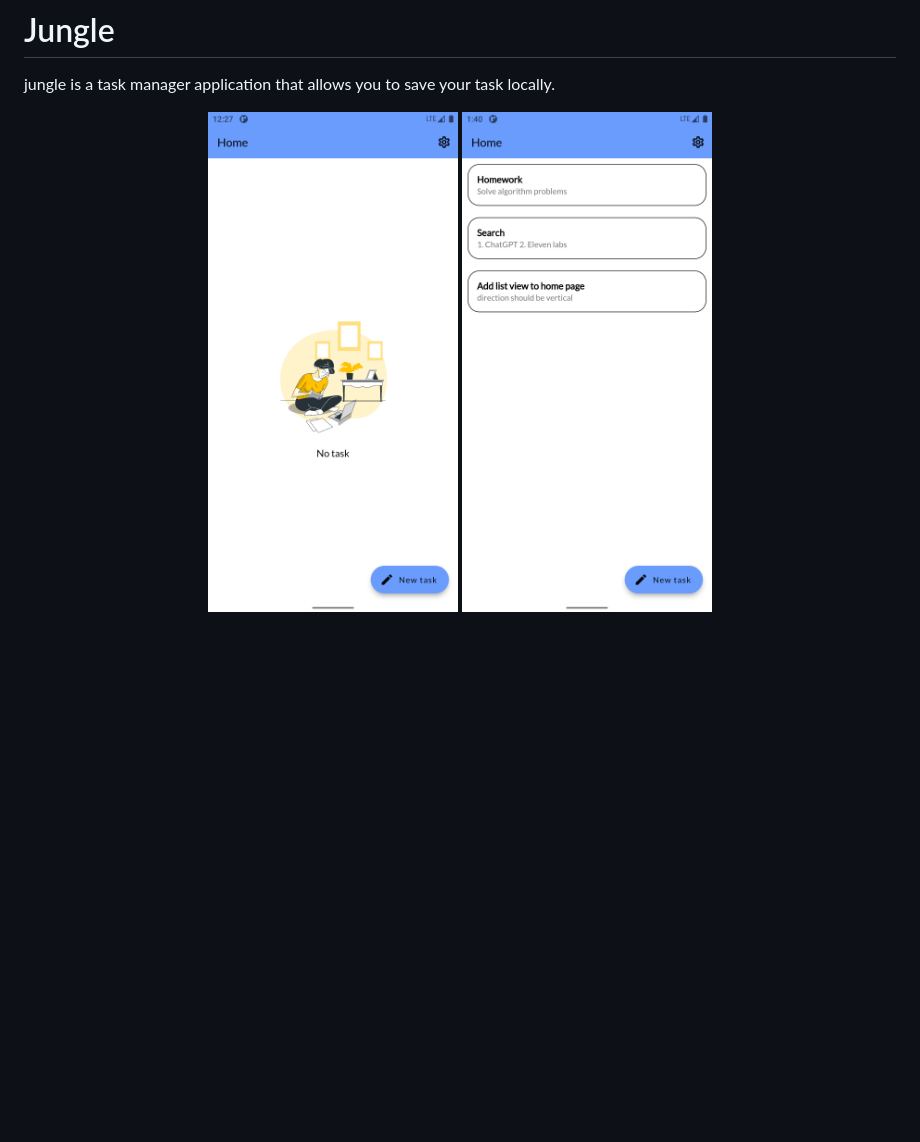
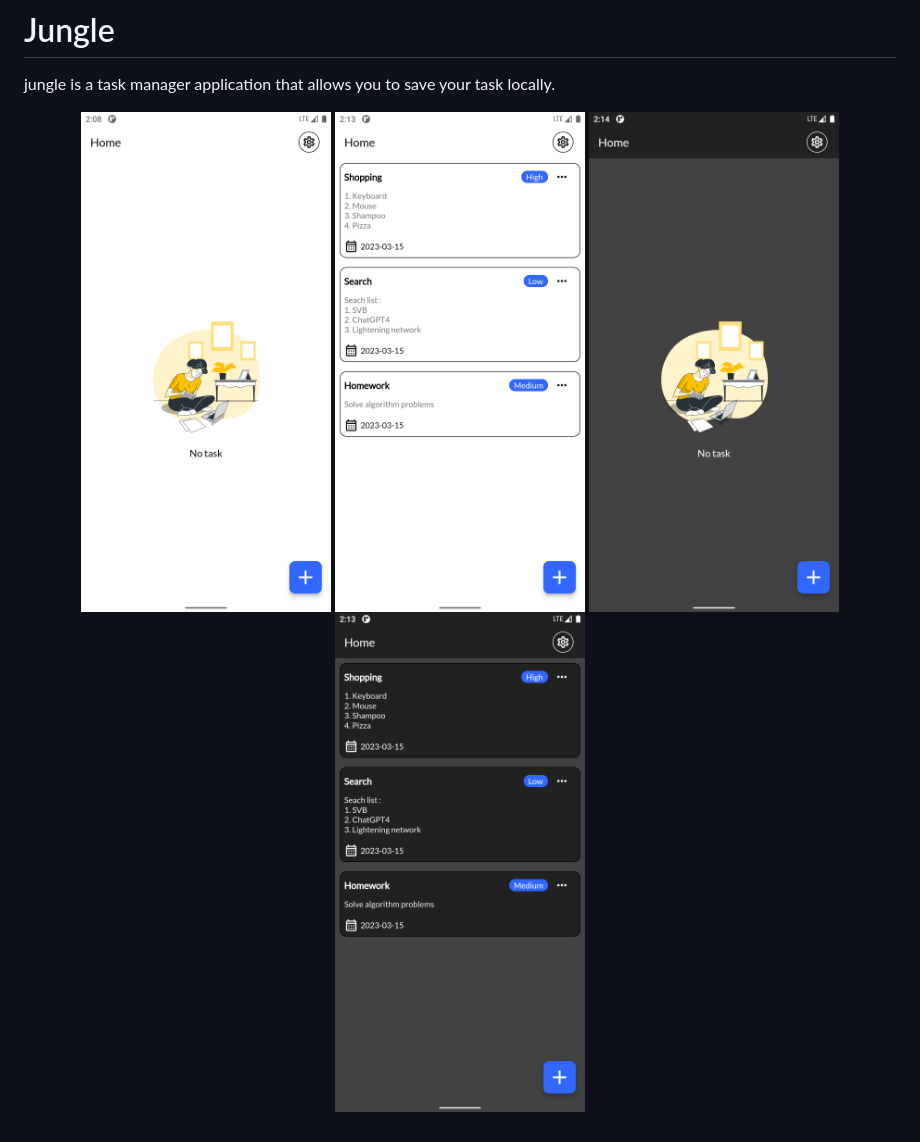
Before and after one commit to erfkarimi/jungle, a Markdown page: README.md, the part around the change. GitHub-like rendering; pictures changed too: asset/image/screen/Screenshot_1676624237.png (deleted), asset/image/screen/Screenshot_1678270235.png (deleted), asset/image/screen/screen_1.png (added); blank space fills up the shorter version.

```diff
--- a/README.md
+++ b/README.md
@@ -2,6 +2,8 @@
 jungle is a task manager application that allows you to
 save your task locally.
 <p align="center">
-<img src="https://github.com/erfkarimi/jungle/blob/main/asset/image/screen/Screenshot_1676624237.png" width="250" hspace="4">
-<img src="https://github.com/erfkarimi/jungle/blob/8e8f7f1f66b2df748b40027e8f343fbf8227450c/asset/image/screen/Screenshot_1678270235.png" width="250" hspace="4">
+<img src="https://github.com/erfkarimi/jungle/blob/main/asset/image/screen/screen_1.png" width="250" hspace="4">
+<img src="https://github.com/erfkarimi/jungle/blob/main/asset/image/screen/screen_2.png" width="250" hspace="4">
+<img src="https://github.com/erfkarimi/jungle/blob/main/asset/image/screen/screen_3.png" width="250" hspace="4">
+<img src="https://github.com/erfkarimi/jungle/blob/main/asset/image/screen/screen_4.png" width="250" hspace="4">
 </p>
```
Also changed, not shown: 3 other files.
